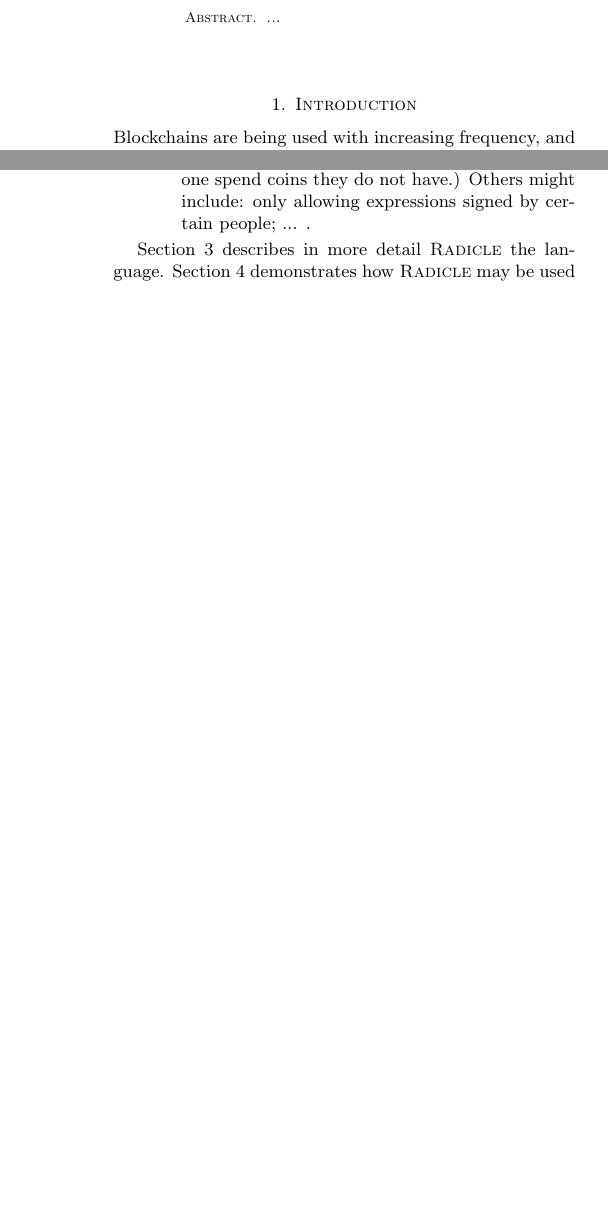
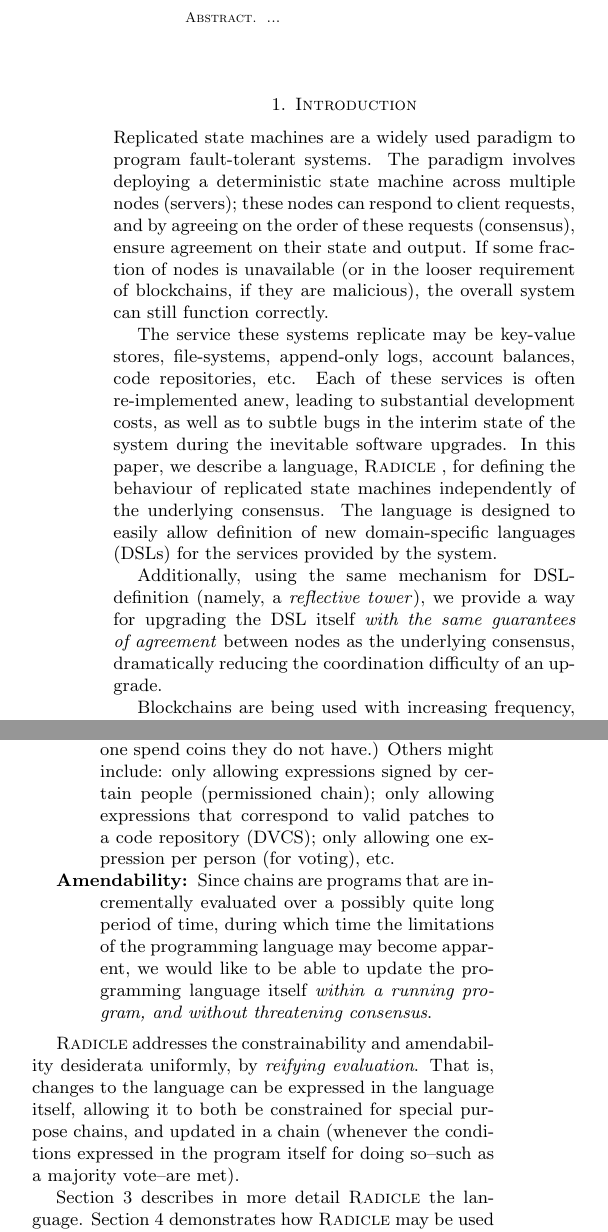
Before and after one commit to radicle-dev/radicle-whitepaper, a LaTeX paper (oscoin.tex, which reads sections/introduction.tex): two parts of the columns of pages 1 and 2 of 6 before the commit and two parts of the columns of pages 1 and 2 of 7 after it, joined at a grey line, cut so that both start at the same text, the shorter picture padded with empty space. Compiled offline with pdfLaTeX.

Commit message:
start new intro version

```diff
--- a/sections/introduction.tex
+++ b/sections/introduction.tex
@@ -1,3 +1,45 @@
 \section{Introduction}
 \label{s:introduction}
 
+% Replicated state machines. Examples (Paxos, blockchains, etc.). It's purpose
+% and constraints
+
+% Variety of applications. Is there a unifying abstraction? Needs to be
+% deterministic, but aside from that, a DSL-language.
+
+% Mention radicle.
+
+% Allows for updates that benefit from the same consistency guarantees as the
+% operations themselves. Helps solve the problem of software updates in Paxos
+% etc, and a more powerful form of self-amendment in blockchains. [Note that
+% perfomance gains in the compiler/interpreter must happen differently, though
+% separating changes that can be semantic from those that are not helps.]
+
+% Effect system. Separating out impurity. In the case of blockchains, clients
+% are *also* programmable, without sacrificing consensus.
+
+% outline.
+% Section 2) Some examples: an upgradable key-value store. A version of nomic.
+% Section 3) Formal description of language.
+
+Replicated state machines are a widely used paradigm to program fault-tolerant
+systems. The paradigm involves deploying a deterministic state machine across
+multiple nodes (servers); these nodes can respond to client requests, and by
+agreeing on the order of these requests (consensus), ensure agreement on their
+state and output. If some fraction of nodes is unavailable (or in the looser
+requirement of blockchains, if they are malicious), the overall system can
+still function correctly.
+
+The service these systems replicate may be key-value stores, file-systems,
+append-only logs, account balances, code repositories, etc. Each of these
+services is often re-implemented anew, leading to substantial development
+costs, as well as to subtle bugs in the interim state of the system during the
+inevitable software upgrades. In this paper, we describe a language, \rad, for
+defining the behaviour of replicated state machines independently of the
+underlying consensus. The language is designed to easily allow definition of
+new domain-specific languages (DSLs) for the services provided by the system.
+
+Additionally, using the same mechanism for DSL-definition (namely, a
+\textit{reflective tower}), we provide a way for upgrading the DSL itself
+\textit{with the same guarantees of agreement} between nodes as the underlying
+consensus, dramatically reducing the coordination difficulty of an upgrade.
@@ -207,10 +256,24 @@ blockchain language.
         guarantees we may want from a blockchain programming language. (Indeed,
         both languages also enforce another constraint: that no one spend coins
         they do not have.) Others might include: only allowing expressions
-        signed by certain people; ... .
+        signed by certain people (permissioned chain); only allowing
+        expressions that correspond to valid patches to a code repository
+        (DVCS); only allowing one expression per person (for voting), etc.
+
+  \item [Amendability] Since chains are programs that are
+      incrementally evaluated over a possibly quite long period of time, during
+        which time the limitations of the programming language may become
+        apparent, we would like to be able to update the programming language
+        itself \textit{within a running program, and without threatening
+        consensus}.
 
 \end{description}
 
+\rad addresses the constrainability and amendability desiderata uniformly, by
+\textit{reifying evaluation}. That is, changes to the language can be expressed
+in the language itself, allowing it to both be constrained for special
+purpose chains, and updated in a chain (whenever the conditions expressed in
+the program itself for doing so--such as a majority vote--are met).
 
 Section \ref{s:language} describes in more detail \rad the language. Section
 \ref{s:examples} demonstrates how \rad may be used to define domain-specific
```
Also changed, not shown: sections/introduction.tex (21 more changed lines).
